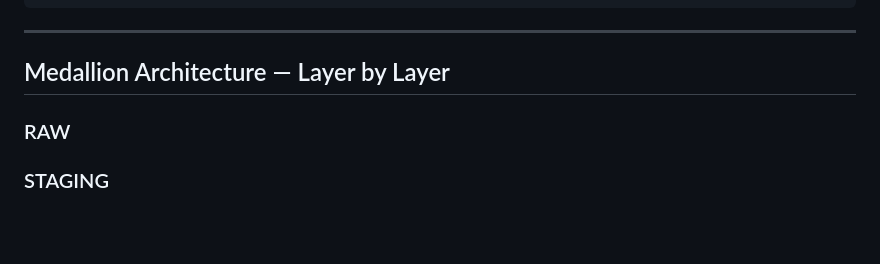
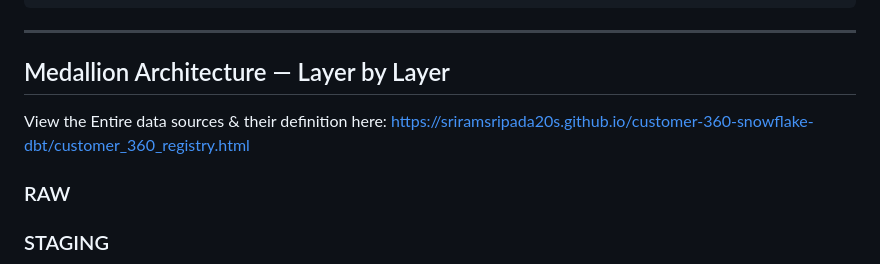
Before and after one commit to sriramsripada20s/customer-360-snowflake-dbt, a Markdown page: README.md, the part around the change. Drawn GitHub-style; blank space fills up the shorter version.

Commit message:
Add link to data sources in README

```diff
--- a/README.md
+++ b/README.md
@@ -151,6 +151,8 @@ Automatically score every customer and transaction for suspicious behavior and s
 ---
 
 ## Medallion Architecture — Layer by Layer
+
+View the Entire data sources & their definition here: https://sriramsripada20s.github.io/customer-360-snowflake-dbt/customer_360_registry.html
 
 ### RAW
 
```
